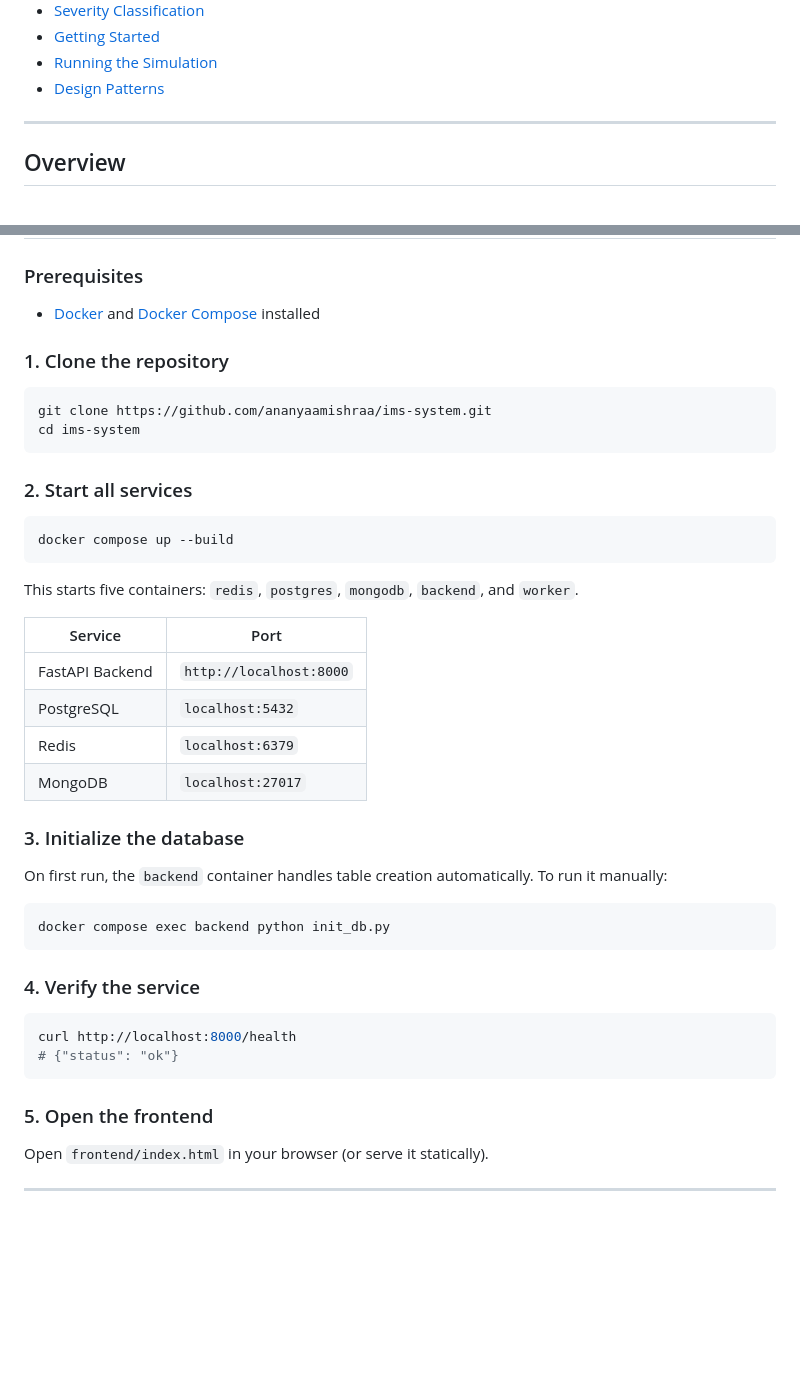
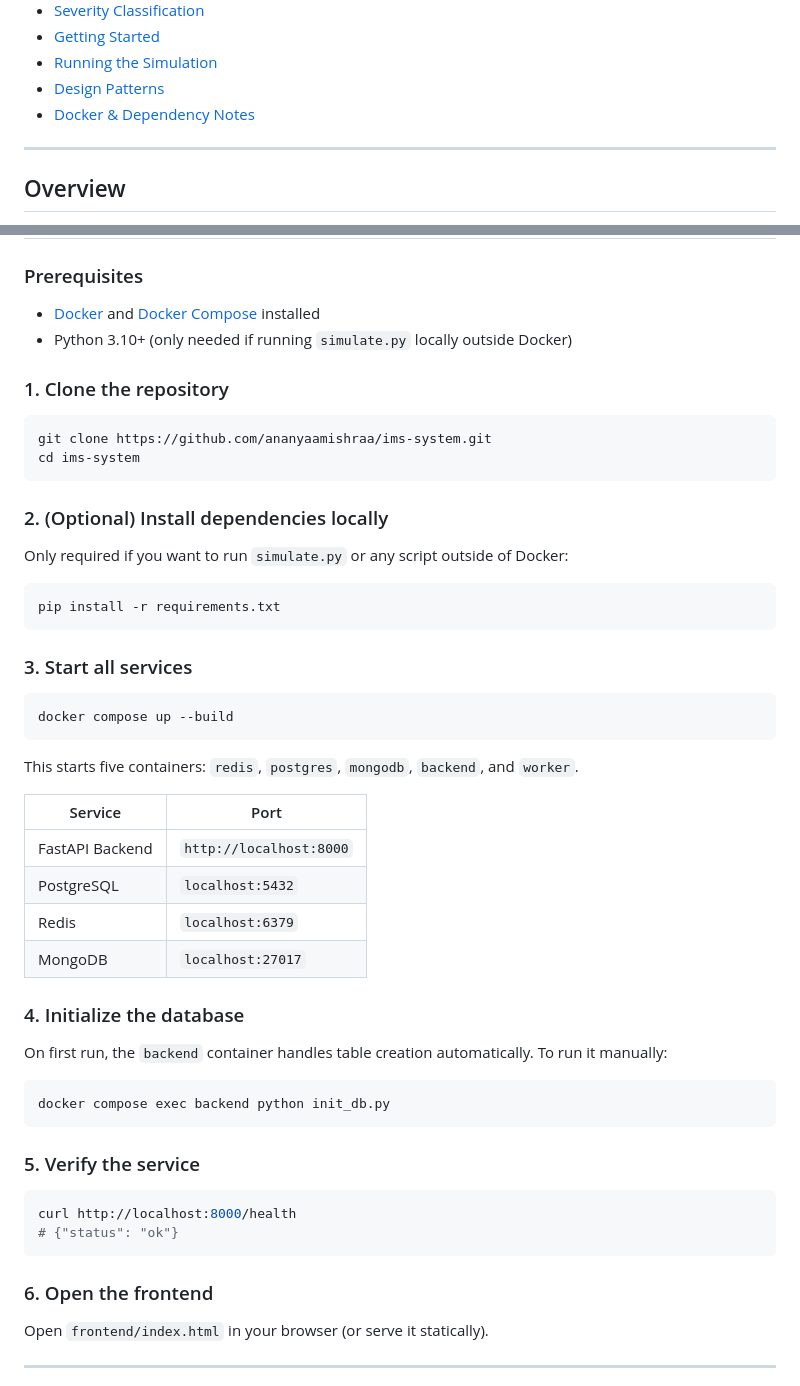
Before and after one commit to ananyaamishraa/ims-system, a Markdown page: README.md, 2 parts joined by grey strips. Drawn GitHub-style; blank space fills up the shorter version.

````diff
--- a/README.md
+++ b/README.md
@@ -18,6 +18,7 @@ A production-grade, event-driven **Incident Management System** built with **Fas
 - [Getting Started](#getting-started)
 - [Running the Simulation](#running-the-simulation)
 - [Design Patterns](#design-patterns)
+- [Docker & Dependency Notes](#docker--dependency-notes)
 
 ---
 
@@ -278,6 +280,7 @@ Severity is assigned automatically based on the `component_id` of the incoming s
 ### Prerequisites
 
 - [Docker](https://www.docker.com/) and [Docker Compose](https://docs.docker.com/compose/) installed
+- Python 3.10+ (only needed if running `simulate.py` locally outside Docker)
 
 ### 1. Clone the repository
 
@@ -286,7 +289,15 @@ git clone https://github.com/ananyaamishraa/ims-system.git
 cd ims-system
 ```
 
-### 2. Start all services
+### 2. (Optional) Install dependencies locally
+
+Only required if you want to run `simulate.py` or any script outside of Docker:
+
+```bash
+pip install -r requirements.txt
+```
+
+### 3. Start all services
 
 ```bash
 docker compose up --build
@@ -301,7 +312,7 @@ This starts five containers: `redis`, `postgres`, `mongodb`, `backend`, and `wor
 | Redis | `localhost:6379` |
 | MongoDB | `localhost:27017` |
 
-### 3. Initialize the database
+### 4. Initialize the database
 
 On first run, the `backend` container handles table creation automatically. To run it manually:
 
@@ -309,14 +320,14 @@ On first run, the `backend` container handles table creation automatically. To r
 docker compose exec backend python init_db.py
 ```
 
-### 4. Verify the service
+### 5. Verify the service
 
 ```bash
 curl http://localhost:8000/health
 # {"status": "ok"}
 ```
 
-### 5. Open the frontend
+### 6. Open the frontend
 
 Open `frontend/index.html` in your browser (or serve it statically).
 
````
Also changed, not shown: other parts of README.md (+27 -2 lines).
